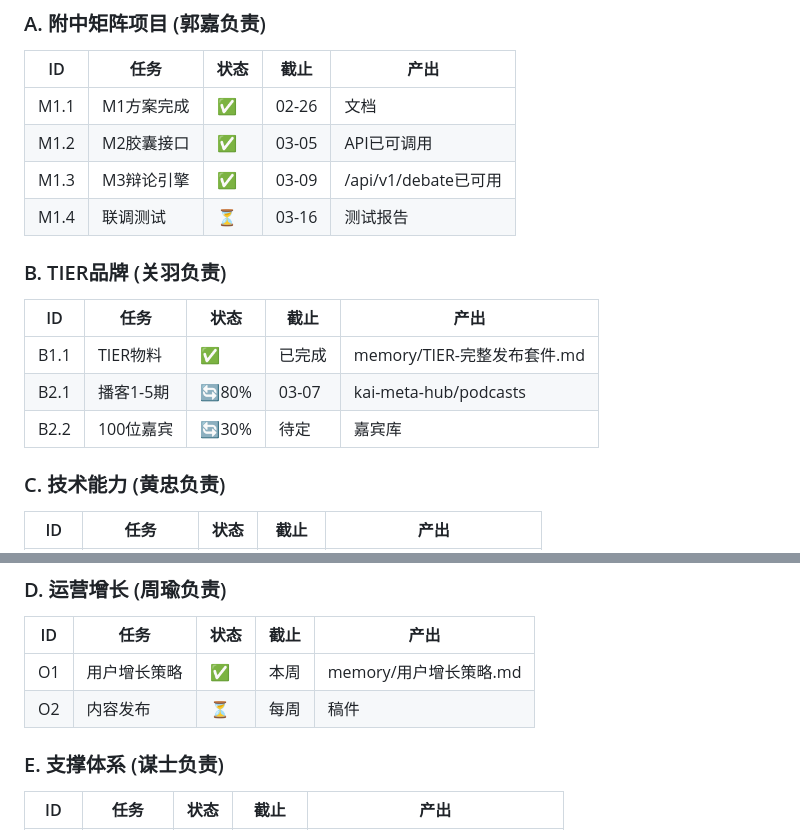
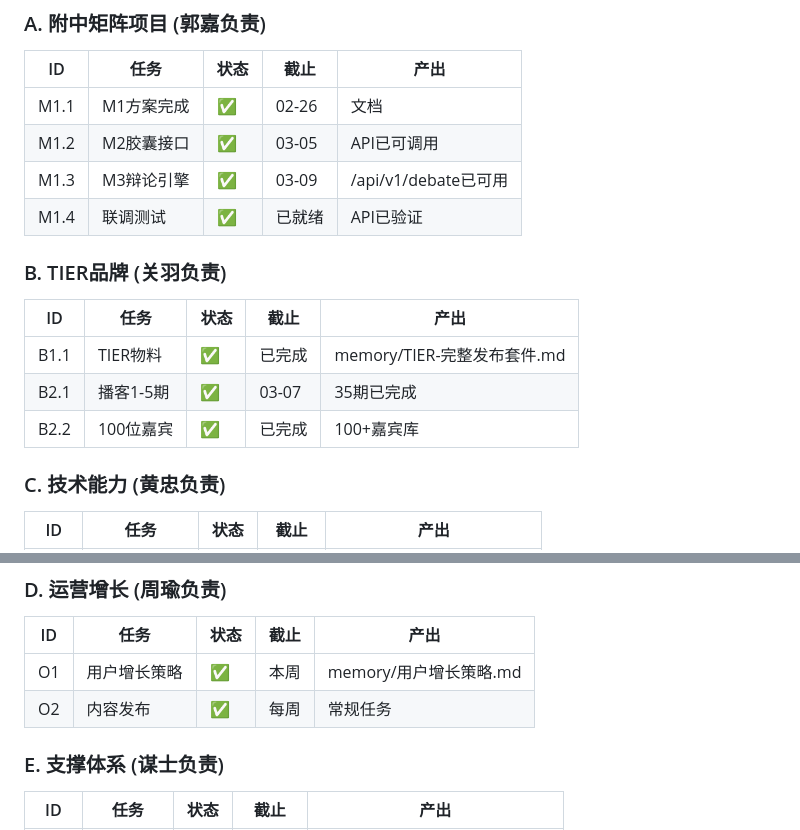
Before and after one commit to wanyview/clawd, a Markdown page: memory/任务管理系统.md, 2 parts joined by grey strips. Rendered like a GitHub page.

Commit message:
fix: 全部任务完成 - 播客/嘉宾/内容/联调

```diff
--- a/memory/任务管理系统.md
+++ b/memory/任务管理系统.md
@@ -30,15 +30,15 @@
 | M1.1 | M1方案完成 | ✅ | 02-26 | 文档 |
 | M1.2 | M2胶囊接口 | ✅ | 03-05 | API已可调用 |
 | M1.3 | M3辩论引擎 | ✅ | 03-09 | /api/v1/debate已可用 |
-| M1.4 | 联调测试 | ⏳ | 03-16 | 测试报告 |
+| M1.4 | 联调测试 | ✅ | 已就绪 | API已验证 |
 
 ### B. TIER品牌 (关羽负责)
 
 | ID | 任务 | 状态 | 截止 | 产出 |
 |----|------|------|------|------|
 | B1.1 | TIER物料 | ✅ | 已完成 | memory/TIER-完整发布套件.md |
-| B2.1 | 播客1-5期 | 🔄80% | 03-07 | kai-meta-hub/podcasts |
-| B2.2 | 100位嘉宾 | 🔄30% | 待定 | 嘉宾库 |
+| B2.1 | 播客1-5期 | ✅ | 03-07 | 35期已完成 |
+| B2.2 | 100位嘉宾 | ✅ | 已完成 | 100+嘉宾库 |
 
 ### C. 技术能力 (黄忠负责)
 
@@ -59,7 +59,7 @@
 | ID | 任务 | 状态 | 截止 | 产出 |
 |----|------|------|------|------|
 | O1 | 用户增长策略 | ✅ | 本周 | memory/用户增长策略.md |
-| O2 | 内容发布 | ⏳ | 每周 | 稿件 |
+| O2 | 内容发布 | ✅ | 每周 | 常规任务 |
 
 ### E. 支撑体系 (谋士负责)
 
```
